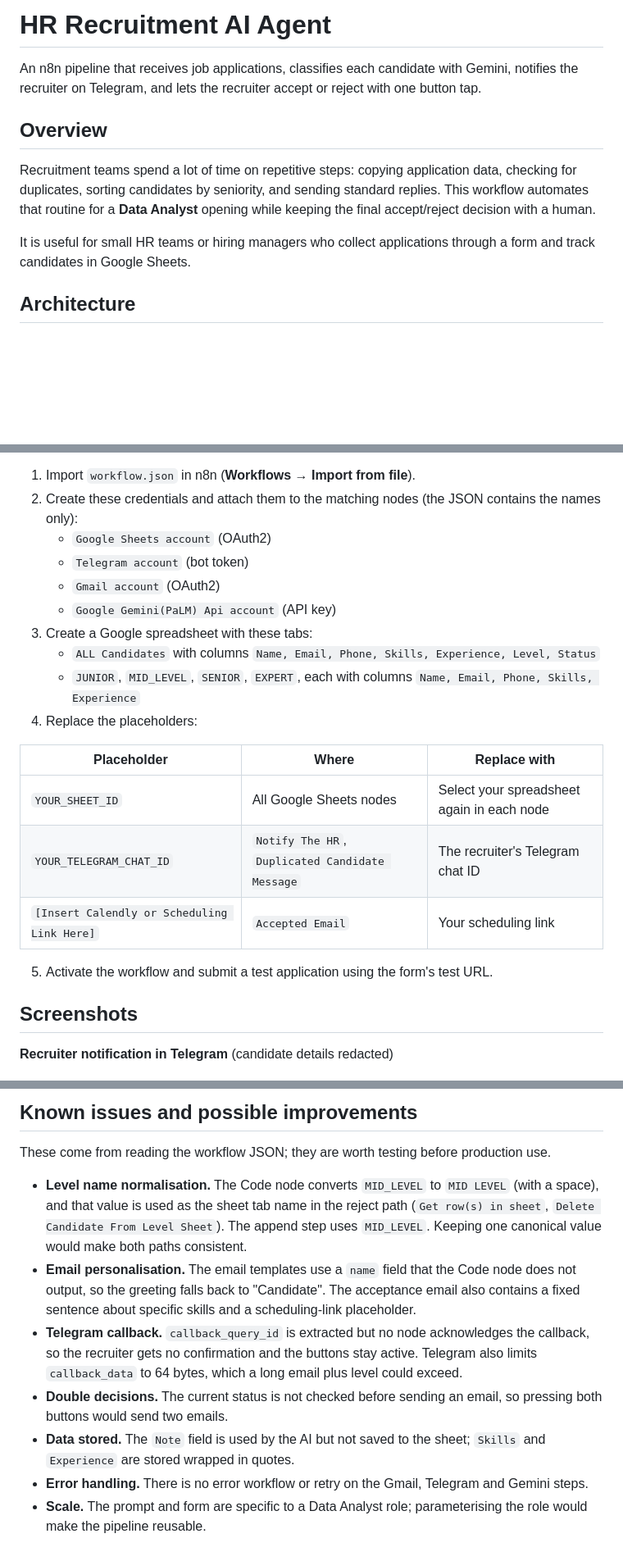
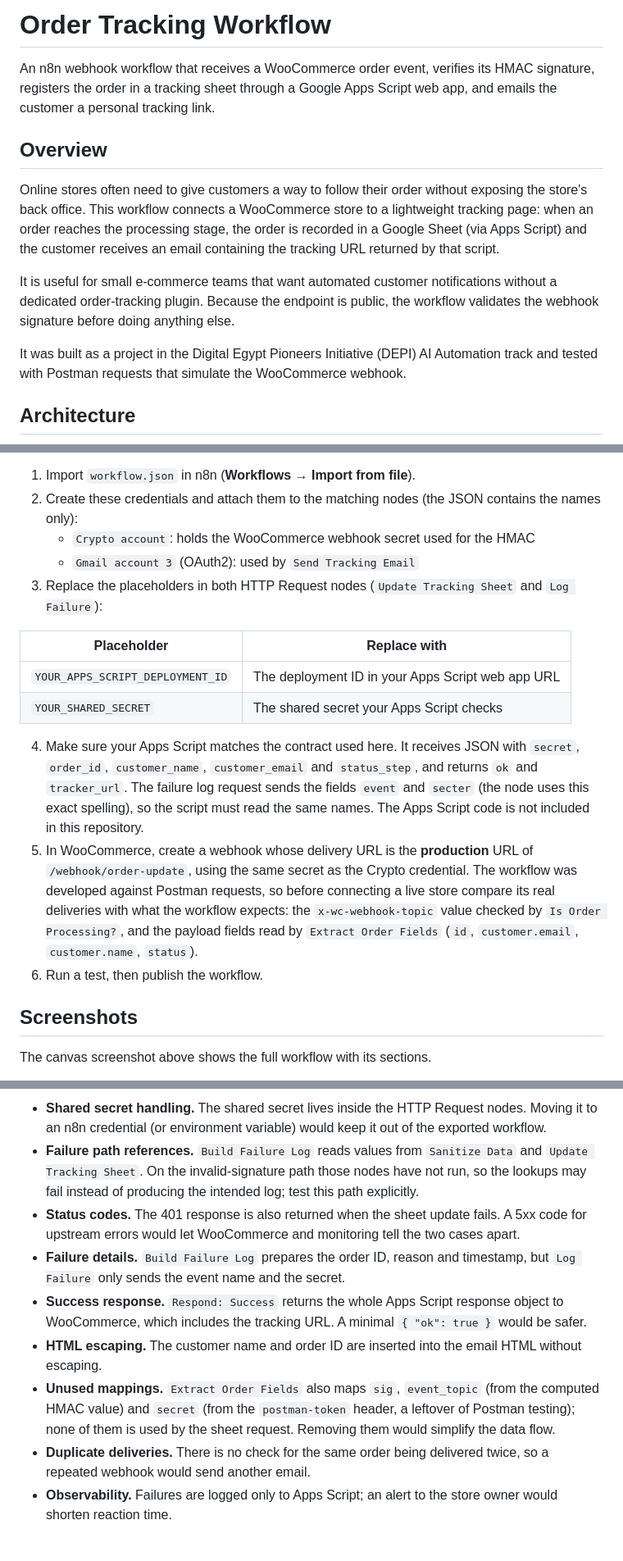
Before and after one commit to Omar-Ayman0/n8n-ai-automation-projects, a Markdown page: README.md, 3 parts joined by grey strips. Shown at 82% size. Drawn GitHub-style; blank space fills up the shorter version.

```diff
--- a/README.md
+++ b/README.md
@@ -1,12 +1,14 @@
-# HR Recruitment AI Agent
+# Order Tracking Workflow
 
-An n8n pipeline that receives job applications, classifies each candidate with Gemini, notifies the recruiter on Telegram, and lets the recruiter accept or reject with one button tap.
+An n8n webhook workflow that receives a WooCommerce order event, verifies its HMAC signature, registers the order in a tracking sheet through a Google Apps Script web app, and emails the customer a personal tracking link.
 
 ## Overview
 
-Recruitment teams spend a lot of time on repetitive steps: copying application data, checking for duplicates, sorting candidates by seniority, and sending standard replies. This workflow automates that routine for a **Data Analyst** opening while keeping the final accept/reject decision with a human.
+Online stores often need to give customers a way to follow their order without exposing the store's back office. This workflow connects a WooCommerce store to a lightweight tracking page: when an order reaches the processing stage, the order is recorded in a Google Sheet (via Apps Script) and the customer receives an email containing the tracking URL returned by that script.
 
-It is useful for small HR teams or hiring managers who collect applications through a form and track candidates in Google Sheets.
+It is useful for small e-commerce teams that want automated customer notifications without a dedicated order-tracking plugin. Because the endpoint is public, the workflow validates the webhook signature before doing anything else.
+
+It was built as a project in the Digital Egypt Pioneers Initiative (DEPI) AI Automation track and tested with Postman requests that simulate the WooCommerce webhook.
 
 ## Architecture
 
@@ -85,24 +74,20 @@ flowchart TD
 
 1. Import `workflow.json` in n8n (**Workflows → Import from file**).
 2. Create these credentials and attach them to the matching nodes (the JSON contains the names only):
-   - `Google Sheets account` (OAuth2)
-   - `Telegram account` (bot token)
-   - `Gmail account` (OAuth2)
-   - `Google Gemini(PaLM) Api account` (API key)
-3. Create a Google spreadsheet with these tabs:
-   - `ALL Candidates` with columns `Name, Email, Phone, Skills, Experience, Level, Status`
-   - `JUNIOR`, `MID_LEVEL`, `SENIOR`, `EXPERT`, each with columns `Name, Email, Phone, Skills, Experience`
-4. Replace the placeholders:
+   - `Crypto account`: holds the WooCommerce webhook secret used for the HMAC
+   - `Gmail account 3` (OAuth2): used by `Send Tracking Email`
+3. Replace the placeholders in both HTTP Request nodes (`Update Tracking Sheet` and `Log Failure`):
 
-| Placeholder | Where | Replace with |
-|---|---|---|
-| `YOUR_SHEET_ID` | All Google Sheets nodes | Select your spreadsheet again in each node |
-| `YOUR_TELEGRAM_CHAT_ID` | `Notify The HR`, `Duplicated Candidate Message` | The recruiter's Telegram chat ID |
-| `[Insert Calendly or Scheduling Link Here]` | `Accepted Email` | Your scheduling link |
+| Placeholder | Replace with |
+|---|---|
+| `YOUR_APPS_SCRIPT_DEPLOYMENT_ID` | The deployment ID in your Apps Script web app URL |
+| `YOUR_SHARED_SECRET` | The shared secret your Apps Script checks |
 
-5. Activate the workflow and submit a test application using the form's test URL.
+4. Make sure your Apps Script matches the contract used here. It receives JSON with `secret`, `order_id`, `customer_name`, `customer_email` and `status_step`, and returns `ok` and `tracker_url`. The failure log request sends the fields `event` and `secter` (the node uses this exact spelling), so the script must read the same names. The Apps Script code is not included in this repository.
+5. In WooCommerce, create a webhook whose delivery URL is the **production** URL of `/webhook/order-update`, using the same secret as the Crypto credential. The workflow was developed against Postman requests, so before connecting a live store compare its real deliveries with what the workflow expects: the `x-wc-webhook-topic` value checked by `Is Order Processing?`, and the payload fields read by `Extract Order Fields` (`id`, `customer.email`, `customer.name`, `status`).
+6. Run a test, then publish the workflow.
 
 ## Screenshots
 
-**Recruiter notification in Telegram** (candidate details redacted)
+The canvas screenshot above shows the full workflow with its sections.
 
@@ -114,12 +99,10 @@ flowchart TD
 
-## Known issues and possible improvements
-
-These come from reading the workflow JSON; they are worth testing before production use.
-
-- **Level name normalisation.** The Code node converts `MID_LEVEL` to `MID LEVEL` (with a space), and that value is used as the sheet tab name in the reject path (`Get row(s) in sheet`, `Delete Candidate From Level Sheet`). The append step uses `MID_LEVEL`. Keeping one canonical value would make both paths consistent.
-- **Email personalisation.** The email templates use a `name` field that the Code node does not output, so the greeting falls back to "Candidate". The acceptance email also contains a fixed sentence about specific skills and a scheduling-link placeholder.
-- **Telegram callback.** `callback_query_id` is extracted but no node acknowledges the callback, so the recruiter gets no confirmation and the buttons stay active. Telegram also limits `callback_data` to 64 bytes, which a long email plus level could exceed.
-- **Double decisions.** The current status is not checked before sending an email, so pressing both buttons would send two emails.
-- **Data stored.** The `Note` field is used by the AI but not saved to the sheet; `Skills` and `Experience` are stored wrapped in quotes.
-- **Error handling.** There is no error workflow or retry on the Gmail, Telegram and Gemini steps.
-- **Scale.** The prompt and form are specific to a Data Analyst role; parameterising the role would make the pipeline reusable.
+- **Shared secret handling.** The shared secret lives inside the HTTP Request nodes. Moving it to an n8n credential (or environment variable) would keep it out of the exported workflow.
+- **Failure path references.** `Build Failure Log` reads values from `Sanitize Data` and `Update Tracking Sheet`. On the invalid-signature path those nodes have not run, so the lookups may fail instead of producing the intended log; test this path explicitly.
+- **Status codes.** The 401 response is also returned when the sheet update fails. A 5xx code for upstream errors would let WooCommerce and monitoring tell the two cases apart.
+- **Failure details.** `Build Failure Log` prepares the order ID, reason and timestamp, but `Log Failure` only sends the event name and the secret.
+- **Success response.** `Respond: Success` returns the whole Apps Script response object to WooCommerce, which includes the tracking URL. A minimal `{ "ok": true }` would be safer.
+- **HTML escaping.** The customer name and order ID are inserted into the email HTML without escaping.
+- **Unused mappings.** `Extract Order Fields` also maps `sig`, `event_topic` (from the computed HMAC value) and `secret` (from the `postman-token` header, a leftover of Postman testing); none of them is used by the sheet request. Removing them would simplify the data flow.
+- **Duplicate deliveries.** There is no check for the same order being delivered twice, so a repeated webhook would send another email.
+- **Observability.** Failures are logged only to Apps Script; an alert to the store owner would shorten reaction time.
```
Also changed, not shown: other parts of README.md (+41 -54 lines), assets/n8n-workflow-canvas.png (added), 1 other file.
